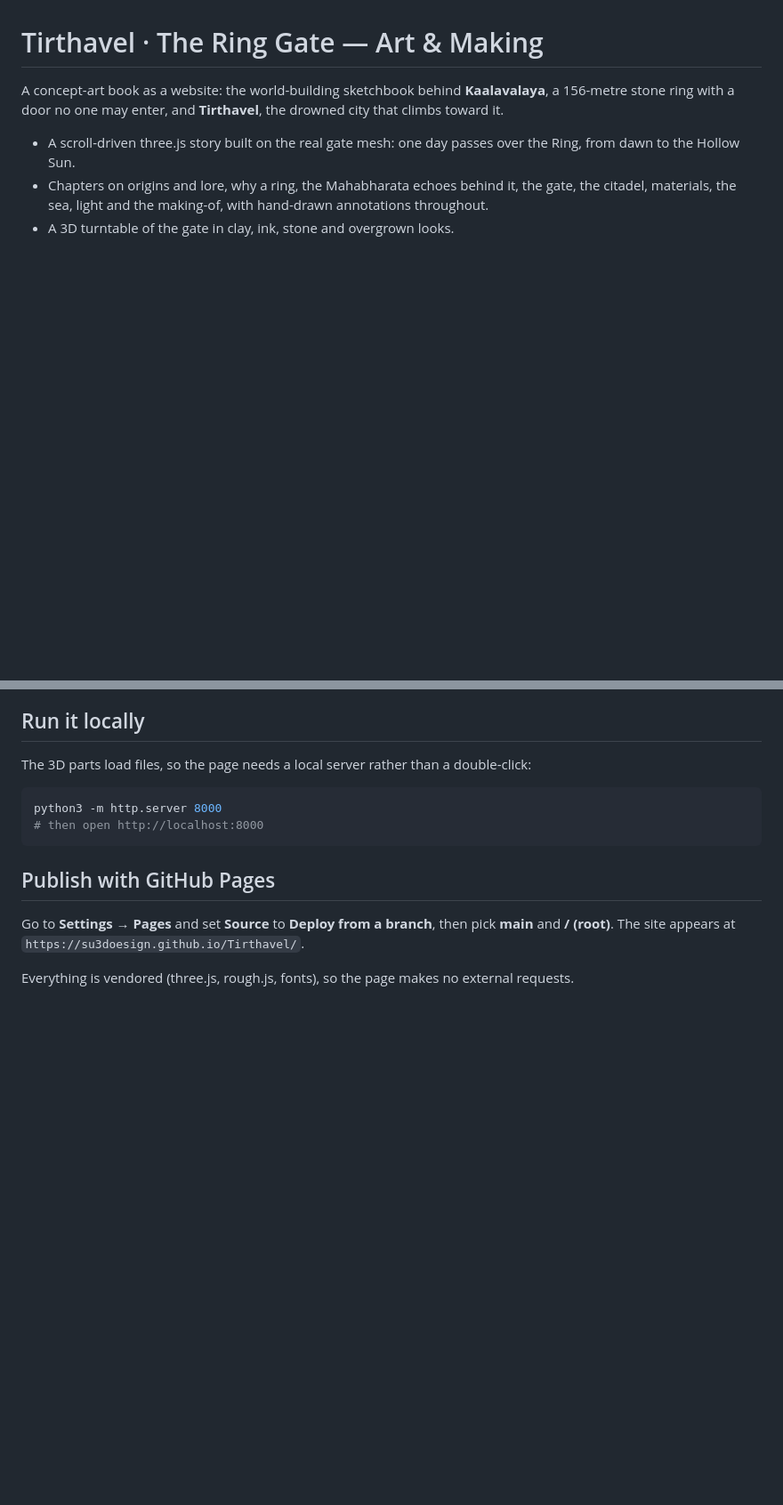
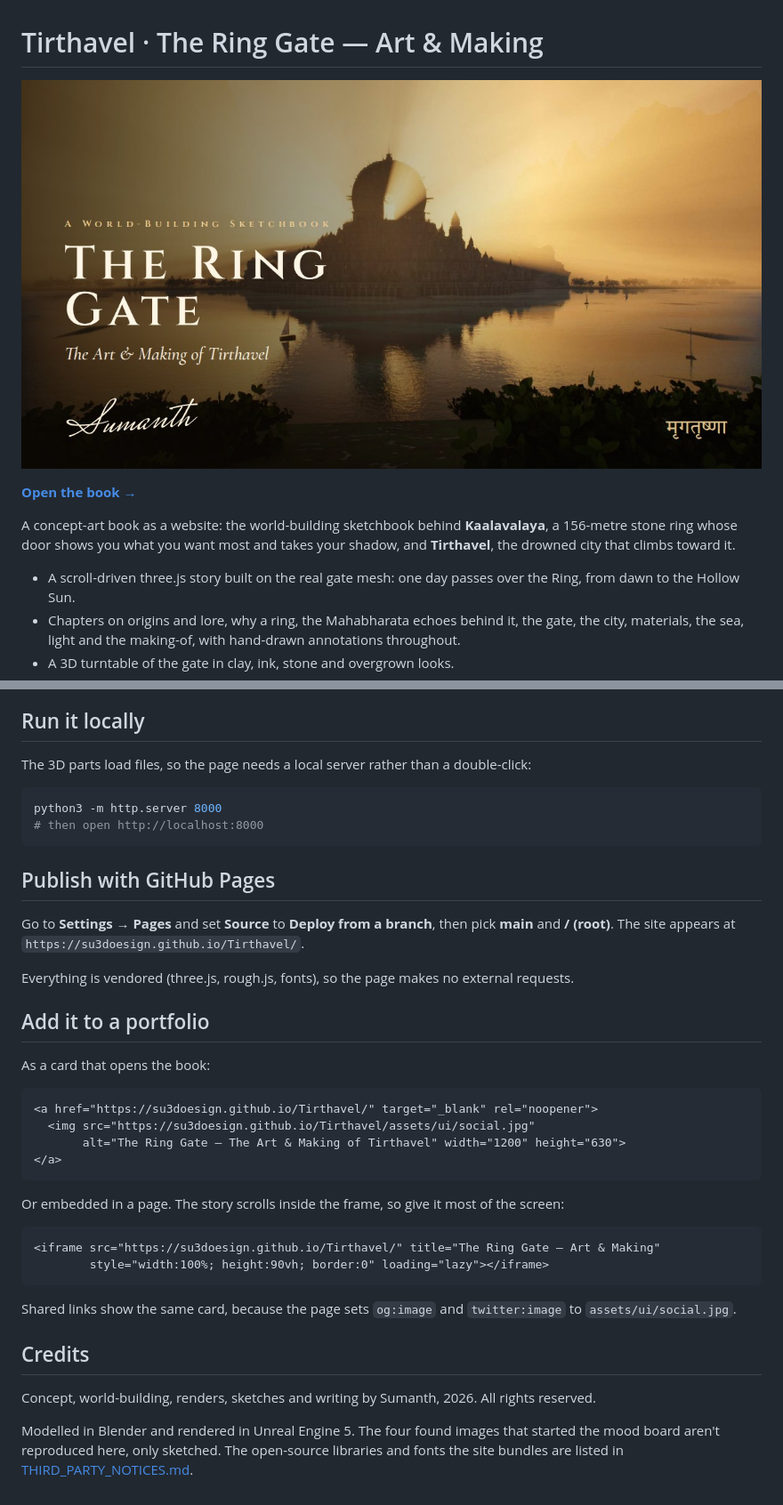
Before and after one commit to Su3Doesign/Tirthavel, a Markdown page: README.md, 2 parts joined by grey strips. Shown: that part at 89% size. Rendered like a GitHub page; pictures changed too: assets/ui/social.jpg (added); blank space fills up the shorter version.

````diff
--- a/README.md
+++ b/README.md
@@ -1,9 +1,13 @@
 # Tirthavel · The Ring Gate — Art & Making
 
-A concept-art book as a website: the world-building sketchbook behind **Kaalavalaya**, a 156-metre stone ring with a door no one may enter, and **Tirthavel**, the drowned city that climbs toward it.
+[![The Ring Gate — The Art & Making of Tirthavel](assets/ui/social.jpg)](https://su3doesign.github.io/Tirthavel/)
+
+**[Open the book →](https://su3doesign.github.io/Tirthavel/)**
+
+A concept-art book as a website: the world-building sketchbook behind **Kaalavalaya**, a 156-metre stone ring whose door shows you what you want most and takes your shadow, and **Tirthavel**, the drowned city that climbs toward it.
 
 - A scroll-driven three.js story built on the real gate mesh: one day passes over the Ring, from dawn to the Hollow Sun.
-- Chapters on origins and lore, why a ring, the Mahabharata echoes behind it, the gate, the citadel, materials, the sea, light and the making-of, with hand-drawn annotations throughout.
+- Chapters on origins and lore, why a ring, the Mahabharata echoes behind it, the gate, the city, materials, the sea, light and the making-of, with hand-drawn annotations throughout.
 - A 3D turntable of the gate in clay, ink, stone and overgrown looks.
 
 ## Run it locally
@@ -20,3 +24,29 @@ python3 -m http.server 8000
 Go to **Settings → Pages** and set **Source** to **Deploy from a branch**, then pick **main** and **/ (root)**. The site appears at `https://su3doesign.github.io/Tirthavel/`.
 
 Everything is vendored (three.js, rough.js, fonts), so the page makes no external requests.
+
+## Add it to a portfolio
+
+As a card that opens the book:
+
+```html
+<a href="https://su3doesign.github.io/Tirthavel/" target="_blank" rel="noopener">
+  <img src="https://su3doesign.github.io/Tirthavel/assets/ui/social.jpg"
+       alt="The Ring Gate — The Art & Making of Tirthavel" width="1200" height="630">
+</a>
+```
+
+Or embedded in a page. The story scrolls inside the frame, so give it most of the screen:
+
+```html
+<iframe src="https://su3doesign.github.io/Tirthavel/" title="The Ring Gate — Art & Making"
+        style="width:100%; height:90vh; border:0" loading="lazy"></iframe>
+```
+
+Shared links show the same card, because the page sets `og:image` and `twitter:image` to `assets/ui/social.jpg`.
+
+## Credits
+
+Concept, world-building, renders, sketches and writing by Sumanth, 2026. All rights reserved.
+
+Modelled in Blender and rendered in Unreal Engine 5. The four found images that started the mood board aren't reproduced here, only sketched. The open-source libraries and fonts the site bundles are listed in [THIRD_PARTY_NOTICES.md](THIRD_PARTY_NOTICES.md).
````
Also changed, not shown: THIRD_PARTY_NOTICES.md (added, +17 -0 lines), 13 other files.
